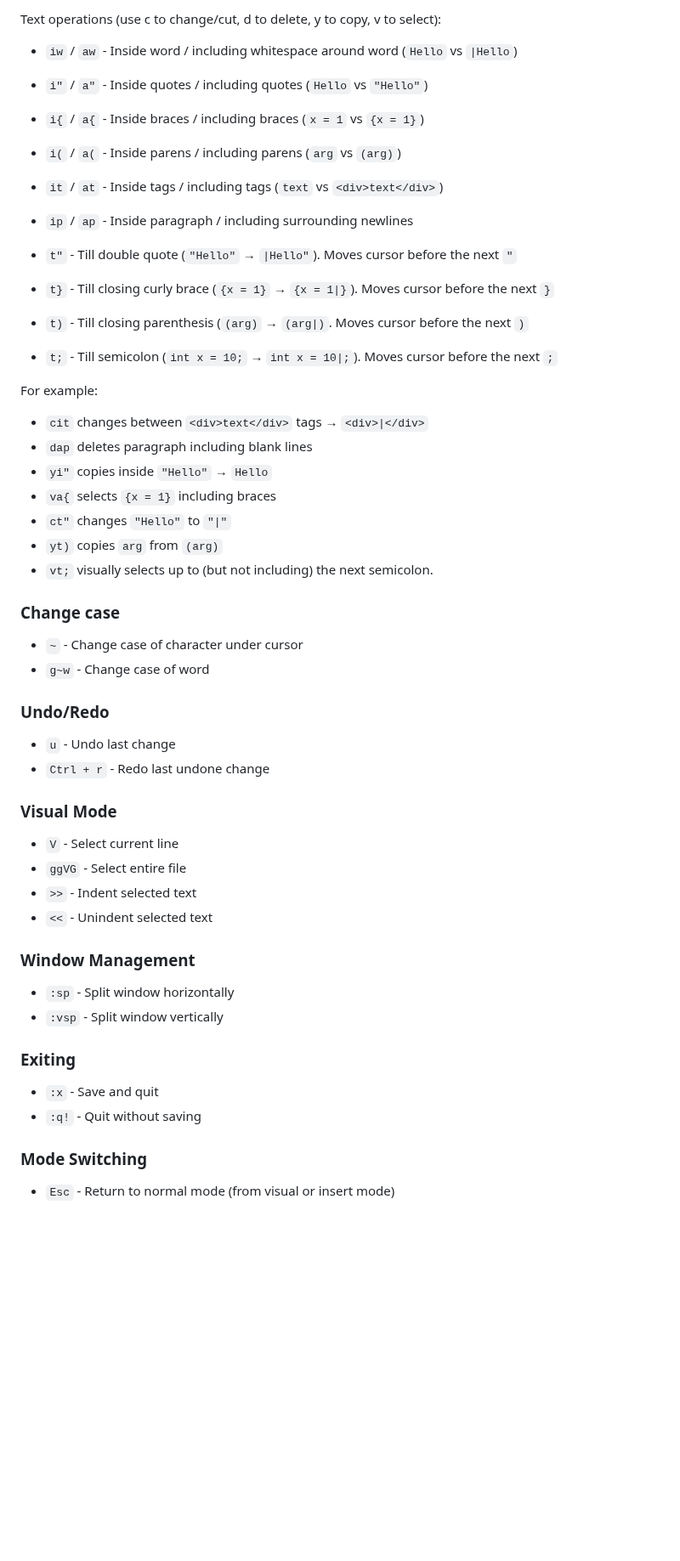
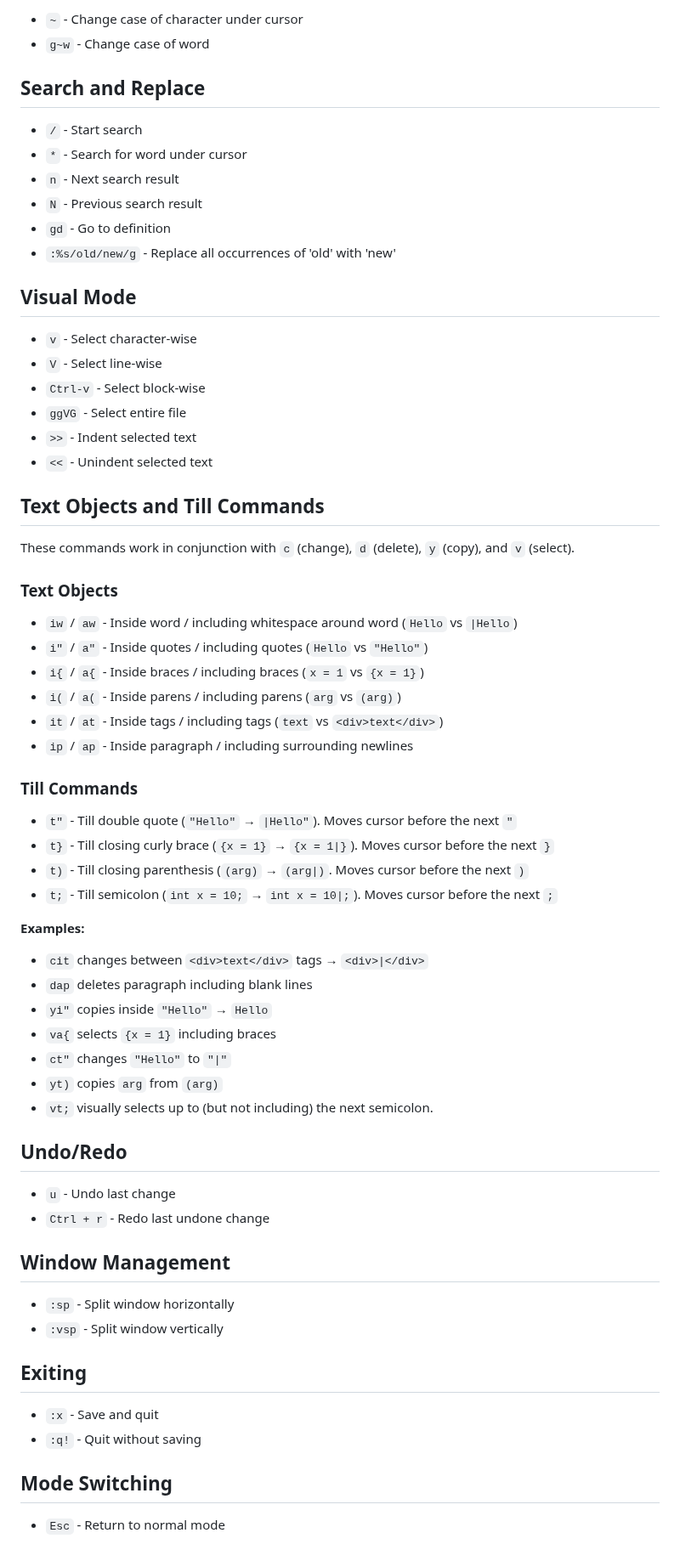
Before and after one commit to shamsch/docs, a Markdown page: md/vim.md, the part around one of its changes. Shown at 85% size. Drawn GitHub-style; blank space fills up the shorter version.

```diff
--- a/md/vim.md
+++ b/md/vim.md
@@ -69,5 +66,30 @@ Beside these, I just map `Esc` to `caps lock` and `caps lock` to `Esc` in my key
 
-Text operations (use c to change/cut, d to delete, y to copy, v to select):
+* `~` - Change case of character under cursor
+* `g~w` - Change case of word
+
+## Search and Replace
+
+* `/` - Start search
+* `*` - Search for word under cursor
+* `n` - Next search result
+* `N` - Previous search result
+* `gd` - Go to definition
+* `:%s/old/new/g` - Replace all occurrences of 'old' with 'new'
+
+## Visual Mode
+
+* `v` - Select character-wise
+* `V` - Select line-wise
+* `Ctrl-v` - Select block-wise
+* `ggVG` - Select entire file
+* `>>` - Indent selected text
+* `<<` - Unindent selected text
+
+## Text Objects and Till Commands
+
+These commands work in conjunction with `c` (change), `d` (delete), `y` (copy), and `v` (select).
+
+### Text Objects
 
 * `iw` / `aw` - Inside word / including whitespace around word (`Hello` vs `|Hello`)
 * `i"` / `a"` - Inside quotes / including quotes (`Hello` vs `"Hello"`)
@@ -76,12 +98,14 @@ Text operations (use c to change/cut, d to delete, y to copy, v to select):
 * `it` / `at` - Inside tags / including tags (`text` vs `<div>text</div>`)
 * `ip` / `ap` - Inside paragraph / including surrounding newlines
 
+### Till Commands
+
 * `t"` - Till double quote (`"Hello"` → `|Hello"`). Moves cursor before the next `"`
 * `t}` - Till closing curly brace (`{x = 1}` → `{x = 1|}`). Moves cursor before the next `}`
 * `t)` - Till closing parenthesis (`(arg)` → `(arg|)`. Moves cursor before the next `)`
 * `t;` - Till semicolon (`int x = 10;` → `int x = 10|;`). Moves cursor before the next `;`
 
-For example:
+**Examples:**
 
 * `cit` changes between `<div>text</div>` tags → `<div>|</div>`
 * `dap` deletes paragraph including blank lines
@@ -91,32 +115,21 @@ For example:
 * `yt)` copies `arg` from `(arg)`
 * `vt;` visually selects up to (but not including) the next semicolon.
 
-### Change case
--  `~` - Change case of character under cursor
--  `g~w` - Change case of word
+## Undo/Redo
 
-### Undo/Redo
+* `u` - Undo last change
+* `Ctrl + r` - Redo last undone change
 
--   `u` - Undo last change
--   `Ctrl + r` - Redo last undone change
+## Window Management
 
-### Visual Mode
+* `:sp` - Split window horizontally
+* `:vsp` - Split window vertically
 
--   `V` - Select current line
--   `ggVG` - Select entire file
--   `>>` - Indent selected text
--   `<<` - Unindent selected text
+## Exiting
 
-### Window Management
+* `:x` - Save and quit
+* `:q!` - Quit without saving
 
--   `:sp` - Split window horizontally
--   `:vsp` - Split window vertically
+## Mode Switching
 
-### Exiting
-
--   `:x` - Save and quit
--   `:q!` - Quit without saving
-
-### Mode Switching
-
--   `Esc` - Return to normal mode (from visual or insert mode)
+* `Esc` - Return to normal mode
```
Also changed, not shown: other parts of md/vim.md (+44 -47 lines).
